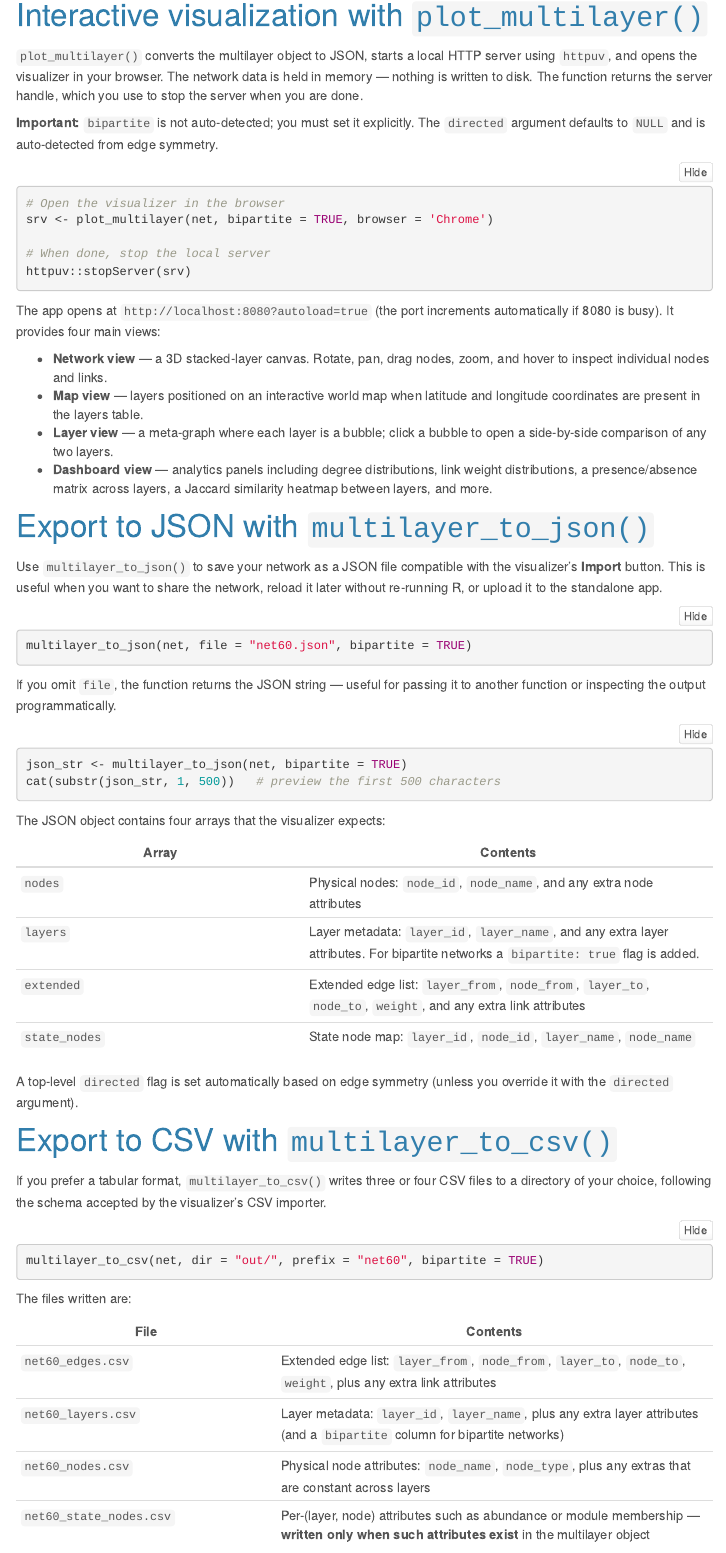
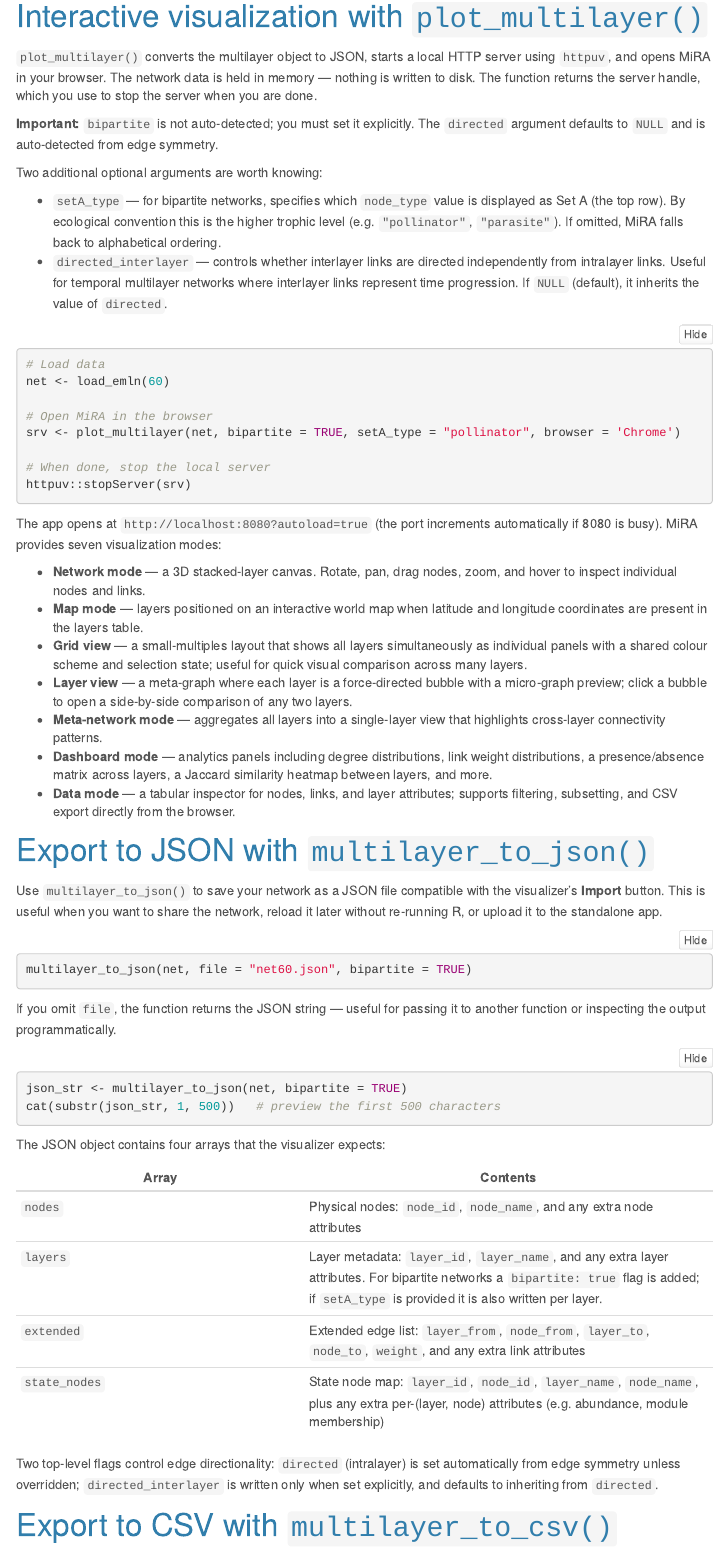
Before and after one commit to Ecological-Complexity-Lab/emln, an R Markdown document (website/website_source/plotting.Rmd): the page in a window 1100 px wide, from 1280 px down before the commit and from 540 px down after it, so that both start at the same text. Rendered offline with R 4.5, knitr and Pandoc, with nearby package versions; some code elsewhere in the file could not run offline; menus at the side of the page are left out; common packages that the code uses without loading them are loaded.

Commit message:
update plotting page to MiRa

````diff
--- a/website/website_source/_site.yml
+++ b/website/website_source/_site.yml
@@ -13,7 +13,7 @@
       href: data.html
     - text: "Analysis example"
       href: analysis_example.html
-    - text: "Plotting emln"
+    - text: "Plotting with MiRa"
       href: plotting.html
     - text: "About and feedback"
       href: about.html
--- a/website/website_source/plotting.Rmd
+++ b/website/website_source/plotting.Rmd
@@ -56,24 +35,35 @@
 
 # Interactive visualization with `plot_multilayer()`
 
-`plot_multilayer()` converts the multilayer object to JSON, starts a local HTTP server using `httpuv`, and opens the visualizer in your browser. The network data is held in memory — nothing is written to disk. The function returns the server handle, which you use to stop the server when you are done.
+`plot_multilayer()` converts the multilayer object to JSON, starts a local HTTP server using `httpuv`, and opens MiRA in your browser. The network data is held in memory — nothing is written to disk. The function returns the server handle, which you use to stop the server when you are done.
 
 **Important:** `bipartite` is not auto-detected; you must set it explicitly. The `directed` argument defaults to `NULL` and is auto-detected from edge symmetry.
 
+Two additional optional arguments are worth knowing:
+
+- `setA_type` — for bipartite networks, specifies which `node_type` value is displayed as Set A (the top row). By ecological convention this is the higher trophic level (e.g. `"pollinator"`, `"parasite"`). If omitted, MiRA falls back to alphabetical ordering.
+- `directed_interlayer` — controls whether interlayer links are directed independently from intralayer links. Useful for temporal multilayer networks where interlayer links represent time progression. If `NULL` (default), it inherits the value of `directed`.
+
 ```{r plot_multilayer, eval=FALSE}
-# Open the visualizer in the browser
-srv <- plot_multilayer(net, bipartite = TRUE, browser = 'Chrome')
+# Load data
+net <- load_emln(60)
+
+# Open MiRA in the browser
+srv <- plot_multilayer(net, bipartite = TRUE, setA_type = "pollinator", browser = 'Chrome')
 
 # When done, stop the local server
 httpuv::stopServer(srv)
 ```
 
-The app opens at `http://localhost:8080?autoload=true` (the port increments automatically if 8080 is busy). It provides four main views:
+The app opens at `http://localhost:8080?autoload=true` (the port increments automatically if 8080 is busy). MiRA provides seven visualization modes:
 
-- **Network view** — a 3D stacked-layer canvas. Rotate, pan, drag nodes, zoom, and hover to inspect individual nodes and links.
-- **Map view** — layers positioned on an interactive world map when latitude and longitude coordinates are present in the layers table.
-- **Layer view** — a meta-graph where each layer is a bubble; click a bubble to open a side-by-side comparison of any two layers.
-- **Dashboard view** — analytics panels including degree distributions, link weight distributions, a presence/absence matrix across layers, a Jaccard similarity heatmap between layers, and more.
+- **Network mode** — a 3D stacked-layer canvas. Rotate, pan, drag nodes, zoom, and hover to inspect individual nodes and links.
+- **Map mode** — layers positioned on an interactive world map when latitude and longitude coordinates are present in the layers table.
+- **Grid view** — a small-multiples layout that shows all layers simultaneously as individual panels with a shared colour scheme and selection state; useful for quick visual comparison across many layers.
+- **Layer view** — a meta-graph where each layer is a force-directed bubble with a micro-graph preview; click a bubble to open a side-by-side comparison of any two layers.
+- **Meta-network mode** — aggregates all layers into a single-layer view that highlights cross-layer connectivity patterns.
+- **Dashboard mode** — analytics panels including degree distributions, link weight distributions, a presence/absence matrix across layers, a Jaccard similarity heatmap between layers, and more.
+- **Data mode** — a tabular inspector for nodes, links, and layer attributes; supports filtering, subsetting, and CSV export directly from the browser.
 
 # Export to JSON with `multilayer_to_json()`
 
@@ -95,11 +85,11 @@
 | Array | Contents |
 |-------|----------|
 | `nodes` | Physical nodes: `node_id`, `node_name`, and any extra node attributes |
-| `layers` | Layer metadata: `layer_id`, `layer_name`, and any extra layer attributes. For bipartite networks a `bipartite: true` flag is added. |
+| `layers` | Layer metadata: `layer_id`, `layer_name`, and any extra layer attributes. For bipartite networks a `bipartite: true` flag is added; if `setA_type` is provided it is also written per layer. |
 | `extended` | Extended edge list: `layer_from`, `node_from`, `layer_to`, `node_to`, `weight`, and any extra link attributes |
-| `state_nodes` | State node map: `layer_id`, `node_id`, `layer_name`, `node_name` |
+| `state_nodes` | State node map: `layer_id`, `node_id`, `layer_name`, `node_name`, plus any extra per-(layer, node) attributes (e.g. abundance, module membership) |
 
-A top-level `directed` flag is set automatically based on edge symmetry (unless you override it with the `directed` argument).
+Two top-level flags control edge directionality: `directed` (intralayer) is set automatically from edge symmetry unless overridden; `directed_interlayer` is written only when set explicitly, and defaults to inheriting from `directed`.
 
 # Export to CSV with `multilayer_to_csv()`
 
@@ -114,7 +104,7 @@
 | File | Contents |
 |------|----------|
 | `net60_edges.csv` | Extended edge list: `layer_from`, `node_from`, `layer_to`, `node_to`, `weight`, plus any extra link attributes |
-| `net60_layers.csv` | Layer metadata: `layer_id`, `layer_name`, plus any extra layer attributes (and a `bipartite` column for bipartite networks) |
+| `net60_layers.csv` | Layer metadata: `layer_id`, `layer_name`, plus any extra layer attributes (and `bipartite` and `setA_type` columns for bipartite networks) |
 | `net60_nodes.csv` | Physical node attributes: `node_name`, `node_type`, plus any extras that are constant across layers |
 | `net60_state_nodes.csv` | Per-(layer, node) attributes such as abundance or module membership — **written only when such attributes exist** in the multilayer object |
 
````
Also changed, not shown: website/website_source/plotting.Rmd (27 more changed lines), 7 other files.
